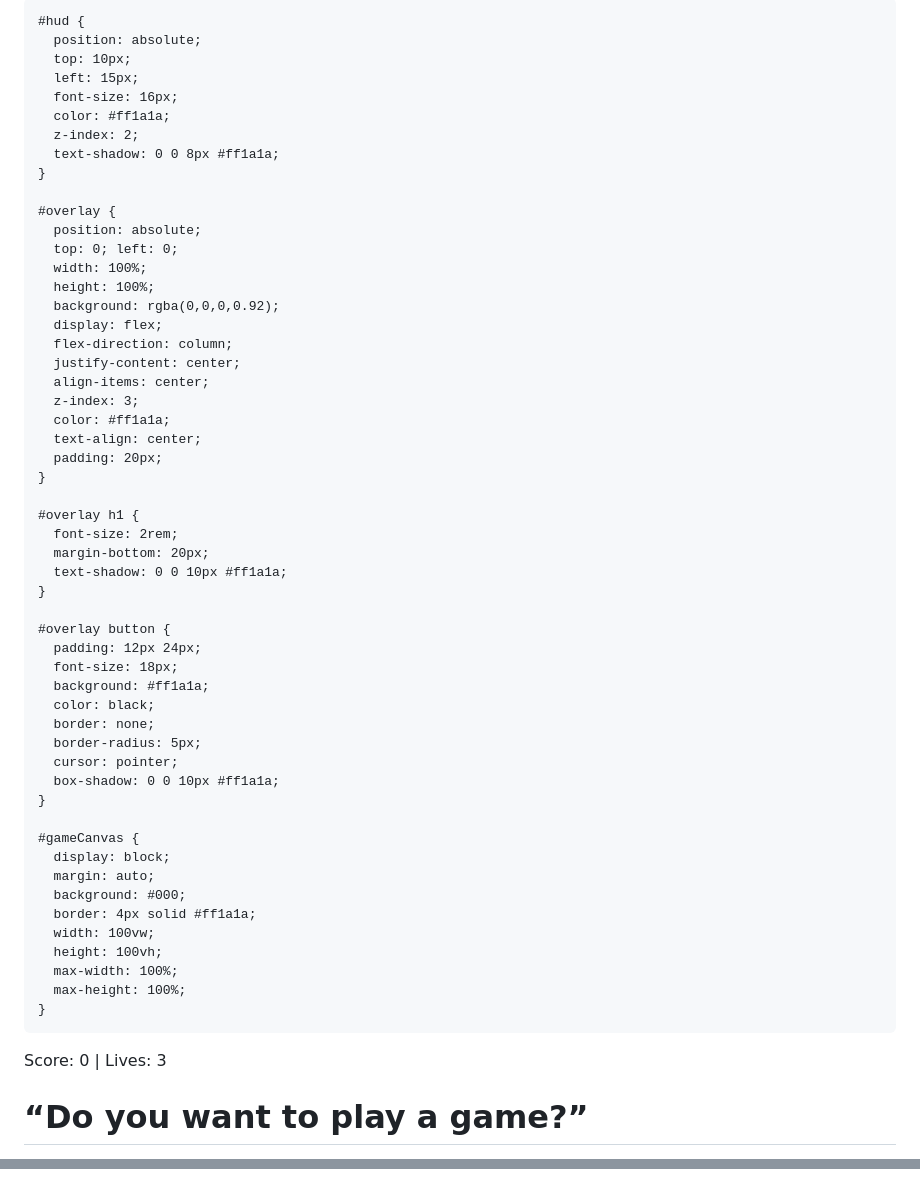
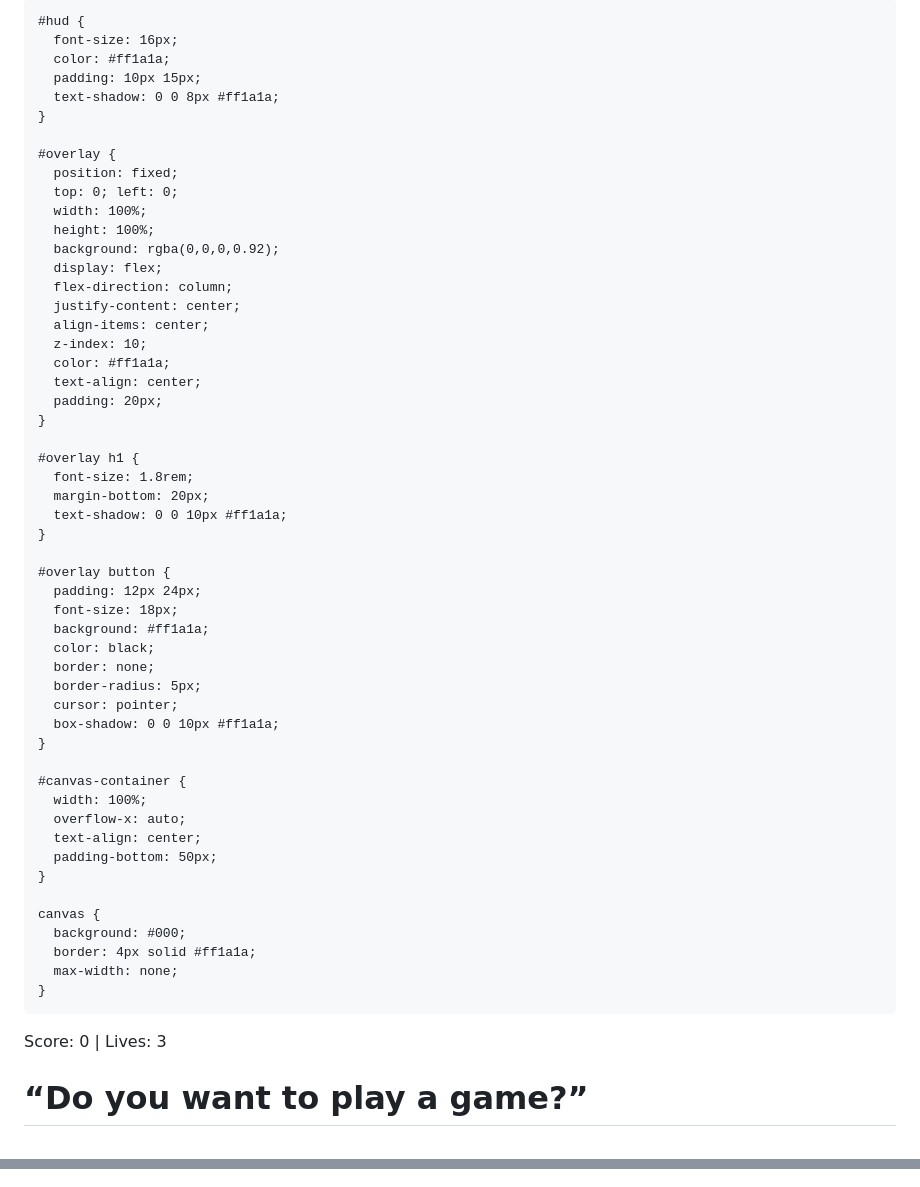
Before and after one commit to CorbynDavidson/Brick-breaker-game, a Markdown page: README.md, 2 parts joined by grey strips. GitHub-like rendering.

```diff
--- a/README.md
+++ b/README.md
@@ -7,27 +7,21 @@
   <style>
-    html, body {
+    body {
       margin: 0;
-      padding: 0;
+      font-family: 'Courier New', monospace;
       background: radial-gradient(circle, #000000, #111);
-      font-family: 'Courier New', monospace;
       color: #ff1a1a;
-      height: 100%;
-      overflow: hidden;
-      touch-action: none;
+      overflow-x: hidden;
     }
 
     #hud {
-      position: absolute;
-      top: 10px;
-      left: 15px;
       font-size: 16px;
       color: #ff1a1a;
-      z-index: 2;
+      padding: 10px 15px;
       text-shadow: 0 0 8px #ff1a1a;
     }
 
     #overlay {
-      position: absolute;
+      position: fixed;
       top: 0; left: 0;
       width: 100%;
       height: 100%;
@@ -36,14 +30,14 @@
       flex-direction: column;
       justify-content: center;
       align-items: center;
-      z-index: 3;
+      z-index: 10;
       color: #ff1a1a;
       text-align: center;
       padding: 20px;
     }
 
     #overlay h1 {
-      font-size: 2rem;
+      font-size: 1.8rem;
       margin-bottom: 20px;
       text-shadow: 0 0 10px #ff1a1a;
     }
@@ -59,21 +53,24 @@
       box-shadow: 0 0 10px #ff1a1a;
     }
 
-    #gameCanvas {
-      display: block;
-      margin: auto;
+    #canvas-container {
+      width: 100%;
+      overflow-x: auto;
+      text-align: center;
+      padding-bottom: 50px;
+    }
+
+    canvas {
       background: #000;
       border: 4px solid #ff1a1a;
-      width: 100vw;
-      height: 100vh;
-      max-width: 100%;
-      max-height: 100%;
+      max-width: none;
     }
   </style>
 </head>
 <body>
 
   <div id="hud">Score: 0 | Lives: 3</div>
+
   <div id="overlay">
     <h1>“Do you want to play a game?”</h1>
     <button onclick="startGame()">Start</button>
@@ -91,9 +91,9 @@
     let gameRunning = false;
 
     const paddle = {
-      height: 12,
-      width: 80,
-      x: canvas.width / 2 - 40,
+      height: 14,
+      width: 100,
+      x: canvas.width / 2 - 50,
       speed: 8,
       dx: 0
     };
@@ -101,7 +101,7 @@
     const ball = {
       x: canvas.width / 2,
       y: canvas.height - 60,
-      size: 5,
+      size: 6,
       speed: 4,
       dx: 4,
       dy: -4
@@ -109,12 +109,12 @@
 
     const brick = {
       rowCount: 8,
-      columnCount: 14,
-      width: 20,
-      height: 10,
+      columnCount: 16,
+      width: 40,
+      height: 12,
       padding: 4,
       offsetTop: 40,
-      offsetLeft: 5
+      offsetLeft: 10
     };
 
     let bricks = [];
@@ -138,7 +138,7 @@
 
     function drawPaddle() {
       ctx.fillStyle = "#ff1a1a";
-      ctx.fillRect(paddle.x, canvas.height - paddle.height - 8, paddle.width, paddle.height);
+      ctx.fillRect(paddle.x, canvas.height - paddle.height - 10, paddle.width, paddle.height);
     }
 
     function drawBall() {
@@ -189,7 +189,7 @@
       if (
         ball.x > paddle.x &&
         ball.x < paddle.x + paddle.width &&
-        ball.y + ball.size > canvas.height - paddle.height - 8
+        ball.y + ball.size > canvas.height - paddle.height - 10
       ) {
         ball.dy = -ball.speed;
       }
```
Also changed, not shown: other parts of README.md (+6 -3 lines).
